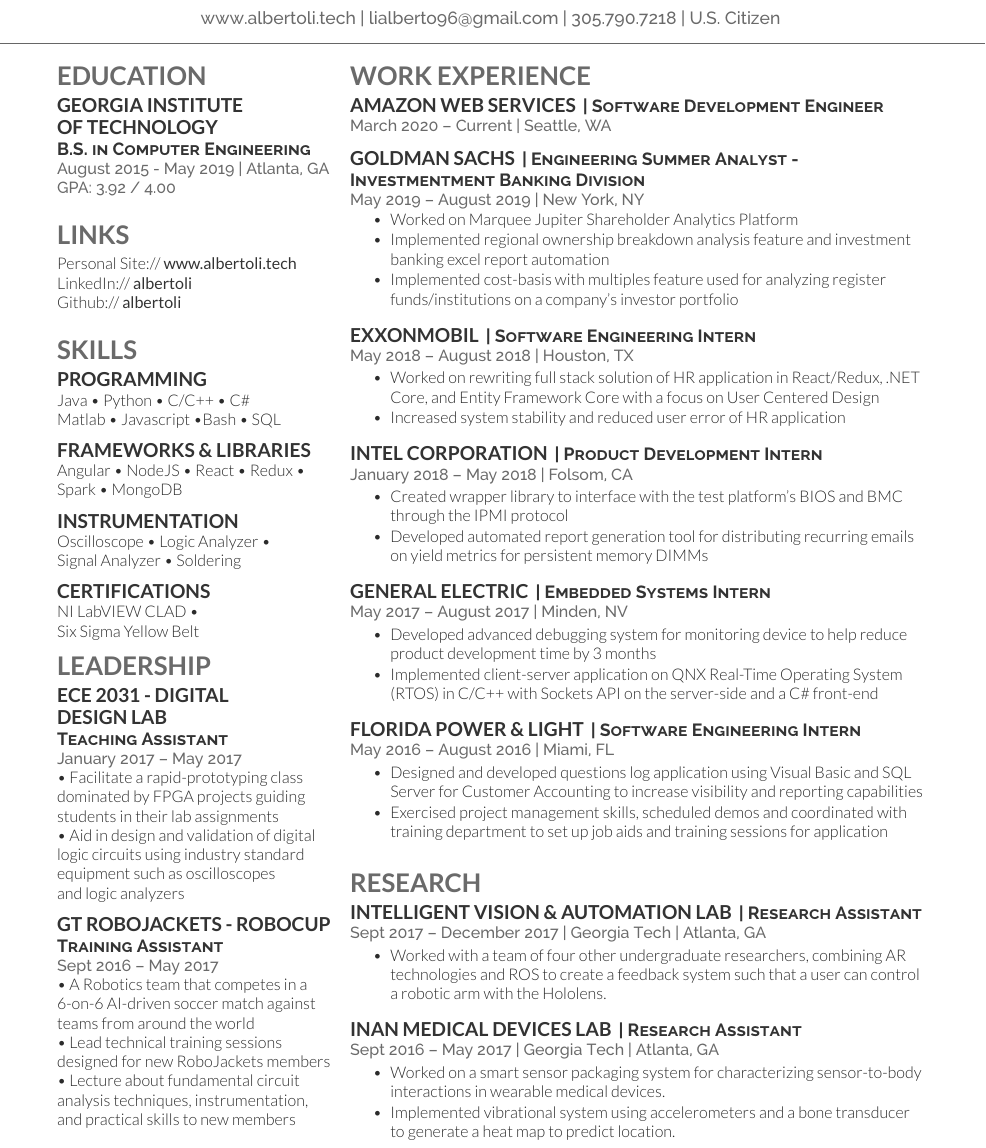
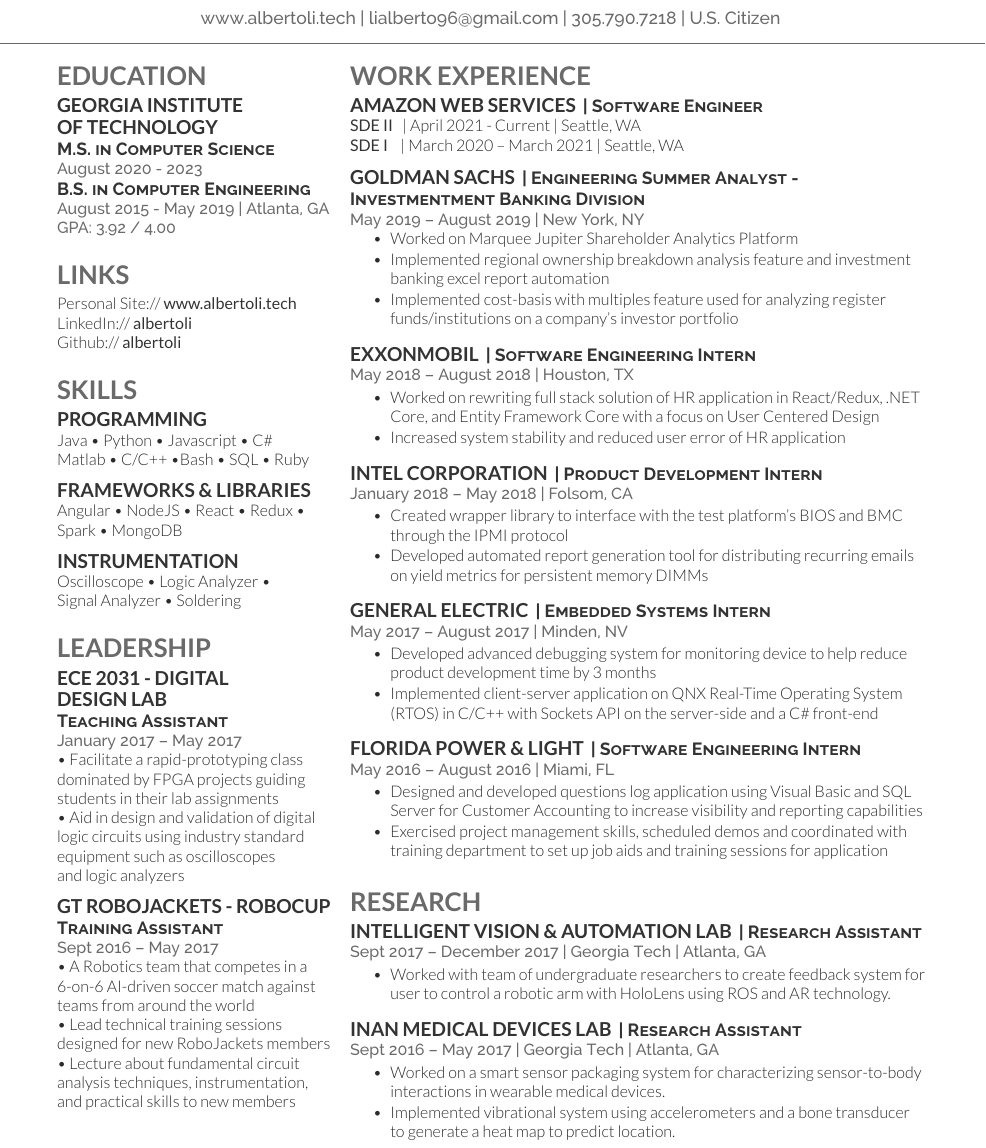
Before and after one commit to albertoli/albertoli.github.io, a LaTeX CV (files/latex_resume/resume.tex): part of the page, cut so that both start at the same text. The pictures show the PDF file files/resume.pdf that the author committed with the source.

Commit message:
Add Amazon SDE II to resume

```diff
--- a/files/latex_resume/resume.tex
+++ b/files/latex_resume/resume.tex
@@ -82,6 +82,8 @@
 \section{Education}
 
 \subsection{Georgia Institute \\ of Technology}
+\descript{M.S. in Computer Science}
+\location{August 2020 - 2023}
 \descript{B.S. in Computer Engineering}
 \location{August 2015 - May 2019 | Atlanta, GA \\ GPA: 3.92 / 4.00}
 \sectionsep
@@ -102,8 +104,8 @@
 
 \section{Skills}
 \subsection{Programming}
-Java \textbullet{} Python \textbullet{} C/C++ \textbullet{} C\#\\
-Matlab \textbullet{} Javascript \textbullet{}Bash \textbullet{} SQL
+Java \textbullet{} Python \textbullet{} Javascript \textbullet{} C\#\\
+Matlab \textbullet{} C/C++ \textbullet{}Bash \textbullet{} SQL \textbullet{} Ruby
 \sectionsep
 
 \subsection{Frameworks \& Libraries}
@@ -114,10 +116,6 @@
 \subsection{Instrumentation}
 Oscilloscope \textbullet{}  Logic Analyzer \textbullet{} \\  Signal Analyzer \textbullet{} Soldering
 \sectionsep
-
-\subsection{Certifications}
-NI LabVIEW CLAD \textbullet{}\\
-Six Sigma Yellow Belt
 %%%%%%%%%%%%%%%%%%%%%%%%%%%%%%%%%%%%%%
 %     Leadership
 %%%%%%%%%%%%%%%%%%%%%%%%%%%%%%%%%%%%%%
@@ -159,8 +157,9 @@
 \section{Work Experience}
 
 \runsubsection{Amazon Web Services}
-\descript{| Software Development Engineer }
-\location{March 2020 – Current | Seattle, WA}
+\descript{| Software Engineer }
+\location{\custombold{SDE II} \hspace{} | April 2021 - Current | Seattle, WA
+\\\custombold{SDE I} \hspace{} \hspace{} | March 2020 – March 2021 | Seattle, WA}
 \sectionsep
 
 \runsubsection{Goldman Sachs}
@@ -208,7 +207,7 @@
 \descript{| Research Assistant}
 \location{Sept 2017 – December 2017 | Georgia Tech | Atlanta, GA}
 \begin{tightemize}
-\item Worked with a team of four other undergraduate researchers, combining AR technologies and ROS to create a feedback system such that a user can control a robotic arm with the Hololens.
+\item Worked with team of undergraduate researchers to create feedback system for user to control a robotic arm with HoloLens using ROS and AR technology.
 \end{tightemize}
 
 \sectionsep
```
Also changed, not shown: files/resume.pdf, files/word_resume/alberto_li_resume.pdf, files/word_resume/resume.pdf (deleted), files/latex_resume/resume.tex (2 more changed lines), 3 other files.
